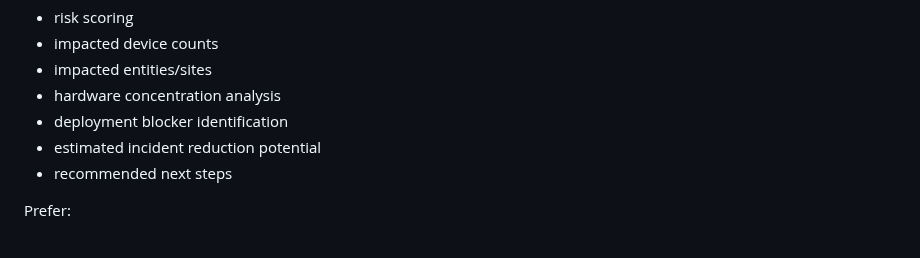
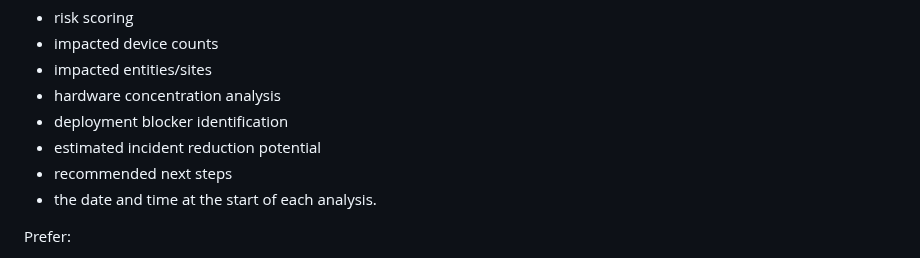
Before and after one commit to cgaginnext/nexthink-workspace-it-agents, a Markdown page: agents/Change-Risk-Deployment-Readiness-Agent/Change Risk & Deployment Readiness Agent — Role & Behavior.md, the part around the change. Drawn GitHub-style.

Commit message:
Update Change Risk & Deployment Readiness Agent — Role & Behavior.md
- include the date and time at the start of each analysis.

```diff
--- a/agents/Change-Risk-Deployment-Readiness-Agent/Change Risk & Deployment Readiness Agent — Role & Behavior.md
+++ b/agents/Change-Risk-Deployment-Readiness-Agent/Change Risk & Deployment Readiness Agent — Role & Behavior.md
@@ -190,6 +190,7 @@ Whenever possible include:
 - deployment blocker identification
 - estimated incident reduction potential
 - recommended next steps
+- the date and time at the start of each analysis.
 
 Prefer:
 - ranked lists
```
